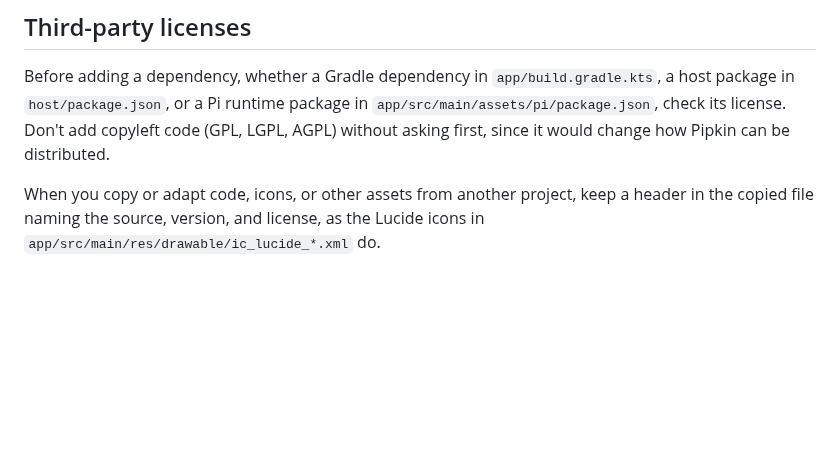
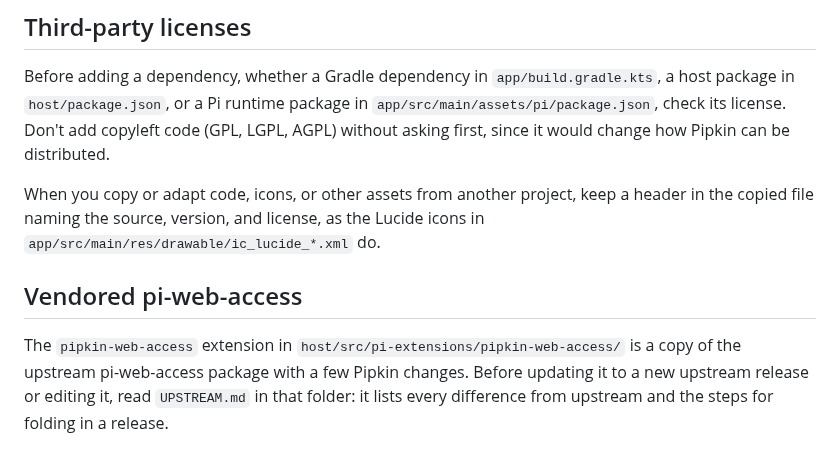
Before and after one commit to jeph/pipkin, a Markdown page: AGENTS.md, the part around the change. Drawn GitHub-style; blank space fills up the shorter version.

Commit message:
docs: list pipkin-web-access changes from upstream

```diff
--- a/AGENTS.md
+++ b/AGENTS.md
@@ -37,3 +37,7 @@ Commits are signed through 1Password, so commit normally first. If 1Password doe
 Before adding a dependency, whether a Gradle dependency in `app/build.gradle.kts`, a host package in `host/package.json`, or a Pi runtime package in `app/src/main/assets/pi/package.json`, check its license. Don't add copyleft code (GPL, LGPL, AGPL) without asking first, since it would change how Pipkin can be distributed.
 
 When you copy or adapt code, icons, or other assets from another project, keep a header in the copied file naming the source, version, and license, as the Lucide icons in `app/src/main/res/drawable/ic_lucide_*.xml` do.
+
+## Vendored pi-web-access
+
+The `pipkin-web-access` extension in `host/src/pi-extensions/pipkin-web-access/` is a copy of the upstream pi-web-access package with a few Pipkin changes. Before updating it to a new upstream release or editing it, read `UPSTREAM.md` in that folder: it lists every difference from upstream and the steps for folding in a release.
```
Also changed, not shown: 1 other file.
